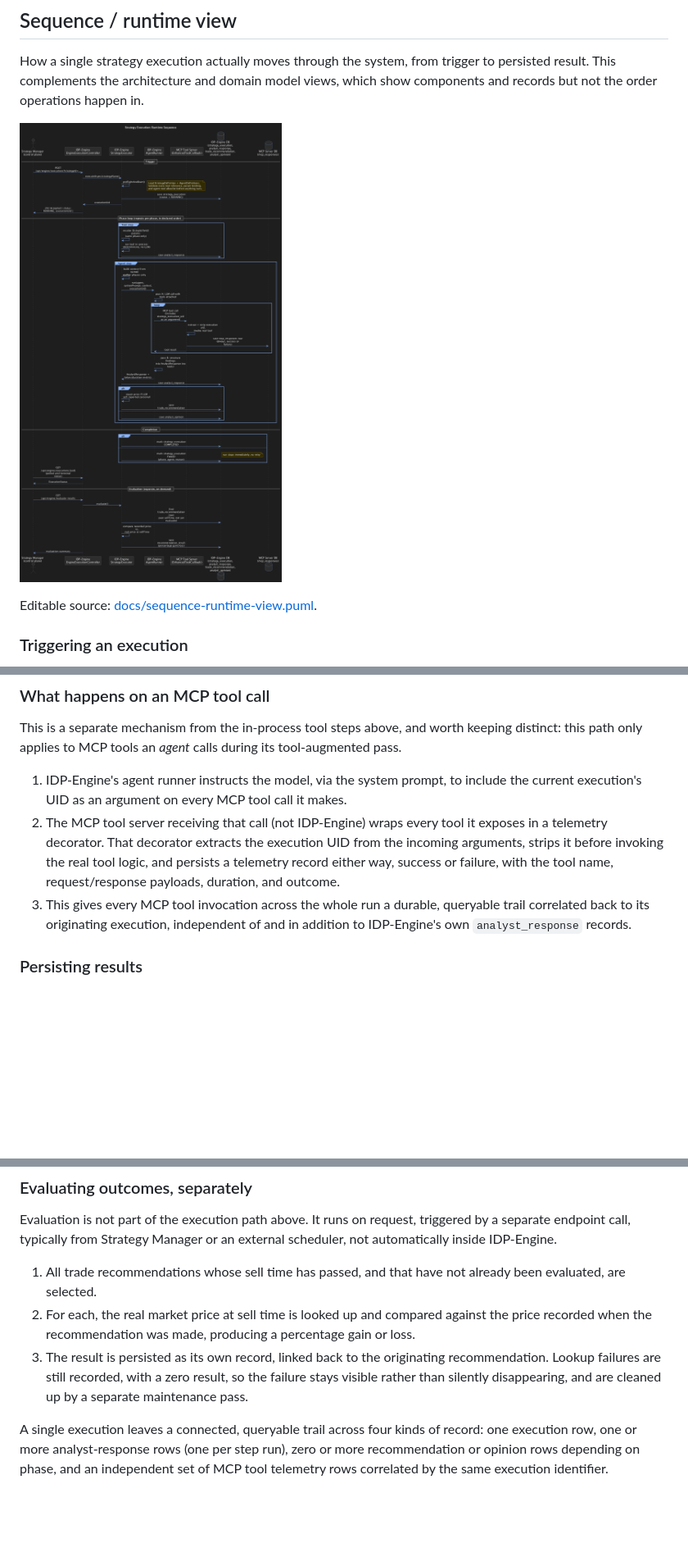
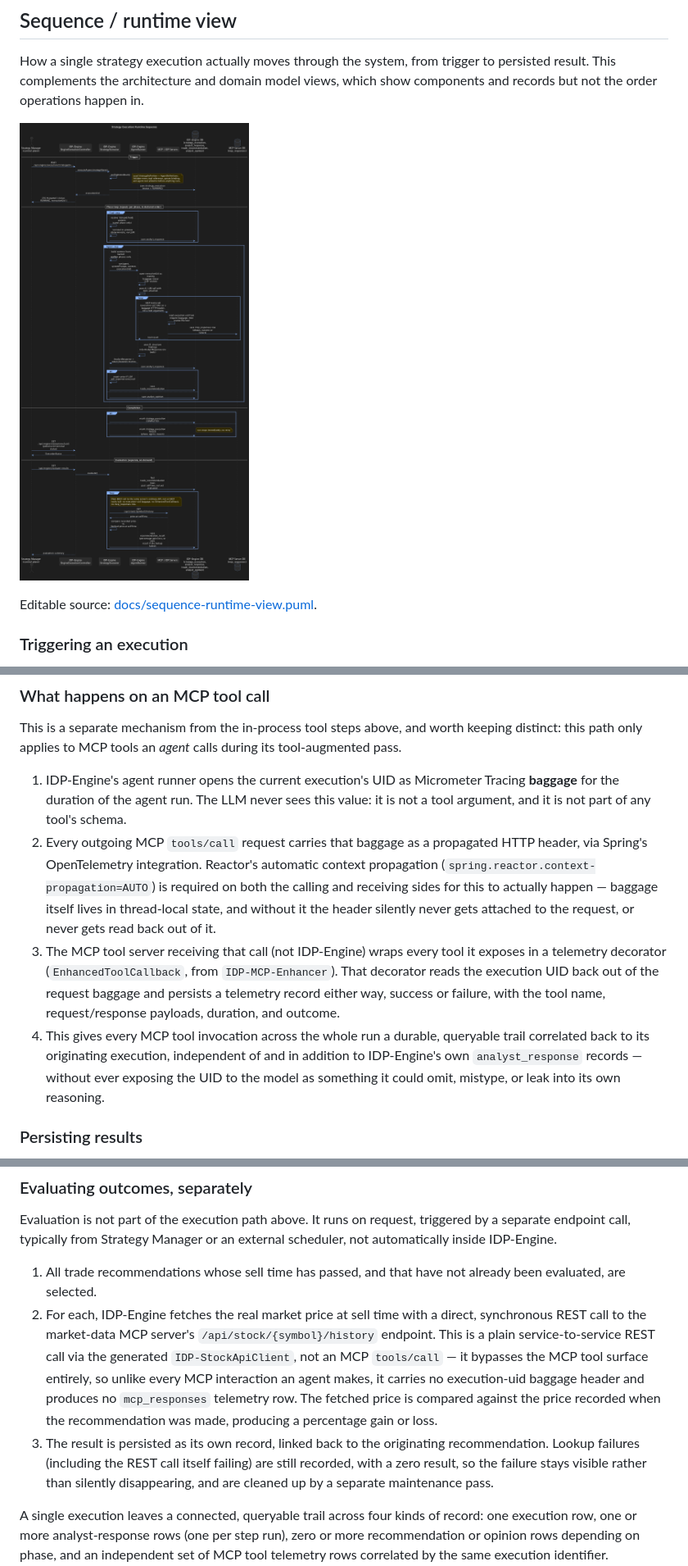
Before and after one commit to howardco/IDP-Platform, a Markdown page: README.md, 3 parts joined by grey strips. Shown at 82% size. Drawn GitHub-style; pictures changed too: docs/sequence-runtime-view.png; blank space fills up the shorter version.

Commit message:
Updates to documentation to reflect changes to strategyEexcutionUID handling.

```diff
--- a/README.md
+++ b/README.md
@@ -172,9 +172,10 @@ Validation failures at step 3 abort before any database write and before any LLM
 
 This is a separate mechanism from the in-process tool steps above, and worth keeping distinct: this path only applies to MCP tools an *agent* calls during its tool-augmented pass.
 
-1. IDP-Engine's agent runner instructs the model, via the system prompt, to include the current execution's UID as an argument on every MCP tool call it makes.
-2. The MCP tool server receiving that call (not IDP-Engine) wraps every tool it exposes in a telemetry decorator. That decorator extracts the execution UID from the incoming arguments, strips it before invoking the real tool logic, and persists a telemetry record either way, success or failure, with the tool name, request/response payloads, duration, and outcome.
-3. This gives every MCP tool invocation across the whole run a durable, queryable trail correlated back to its originating execution, independent of and in addition to IDP-Engine's own `analyst_response` records.
+1. IDP-Engine's agent runner opens the current execution's UID as Micrometer Tracing **baggage** for the duration of the agent run. The LLM never sees this value: it is not a tool argument, and it is not part of any tool's schema.
+2. Every outgoing MCP `tools/call` request carries that baggage as a propagated HTTP header, via Spring's OpenTelemetry integration. Reactor's automatic context propagation (`spring.reactor.context-propagation=AUTO`) is required on both the calling and receiving sides for this to actually happen — baggage itself lives in thread-local state, and without it the header silently never gets attached to the request, or never gets read back out of it.
+3. The MCP tool server receiving that call (not IDP-Engine) wraps every tool it exposes in a telemetry decorator (`EnhancedToolCallback`, from `IDP-MCP-Enhancer`). That decorator reads the execution UID back out of the request baggage and persists a telemetry record either way, success or failure, with the tool name, request/response payloads, duration, and outcome.
+4. This gives every MCP tool invocation across the whole run a durable, queryable trail correlated back to its originating execution, independent of and in addition to IDP-Engine's own `analyst_response` records — without ever exposing the UID to the model as something it could omit, mistype, or leak into its own reasoning.
 
 ### Persisting results
 
@@ -190,8 +191,8 @@ When every phase completes, the execution row is marked `COMPLETED`. If any step
 Evaluation is not part of the execution path above. It runs on request, triggered by a separate endpoint call, typically from Strategy Manager or an external scheduler, not automatically inside IDP-Engine.
 
 1. All trade recommendations whose sell time has passed, and that have not already been evaluated, are selected.
-2. For each, the real market price at sell time is looked up and compared against the price recorded when the recommendation was made, producing a percentage gain or loss.
-3. The result is persisted as its own record, linked back to the originating recommendation. Lookup failures are still recorded, with a zero result, so the failure stays visible rather than silently disappearing, and are cleaned up by a separate maintenance pass.
+2. For each, IDP-Engine fetches the real market price at sell time with a direct, synchronous REST call to the market-data MCP server's `/api/stock/{symbol}/history` endpoint. This is a plain service-to-service REST call via the generated `IDP-StockApiClient`, not an MCP `tools/call` — it bypasses the MCP tool surface entirely, so unlike every MCP interaction an agent makes, it carries no execution-uid baggage header and produces no `mcp_responses` telemetry row. The fetched price is compared against the price recorded when the recommendation was made, producing a percentage gain or loss.
+3. The result is persisted as its own record, linked back to the originating recommendation. Lookup failures (including the REST call itself failing) are still recorded, with a zero result, so the failure stays visible rather than silently disappearing, and are cleaned up by a separate maintenance pass.
 
 A single execution leaves a connected, queryable trail across four kinds of record: one execution row, one or more analyst-response rows (one per step run), zero or more recommendation or opinion rows depending on phase, and an independent set of MCP tool telemetry rows correlated by the same execution identifier. Evaluation, when it runs, adds one more record per matured recommendation.
 
```
Also changed, not shown: other parts of README.md (+1 -1 lines), 1 other file.
